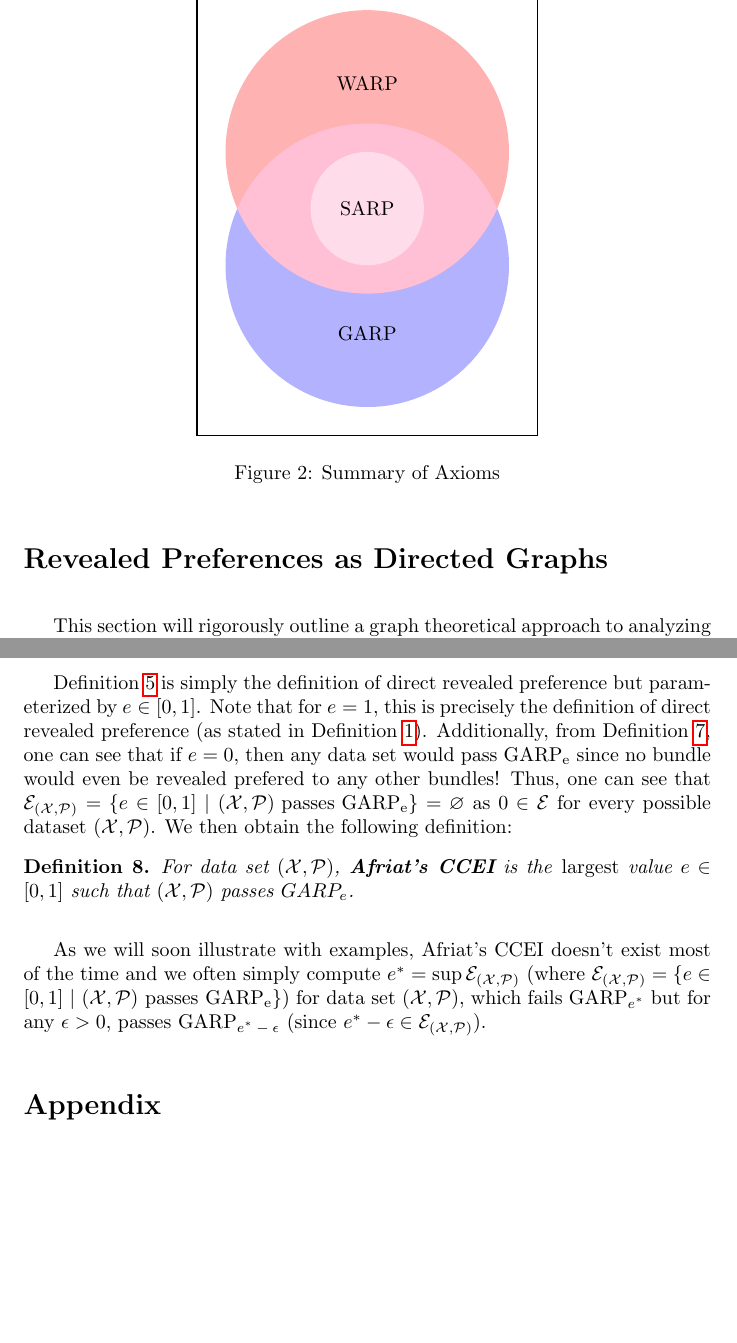
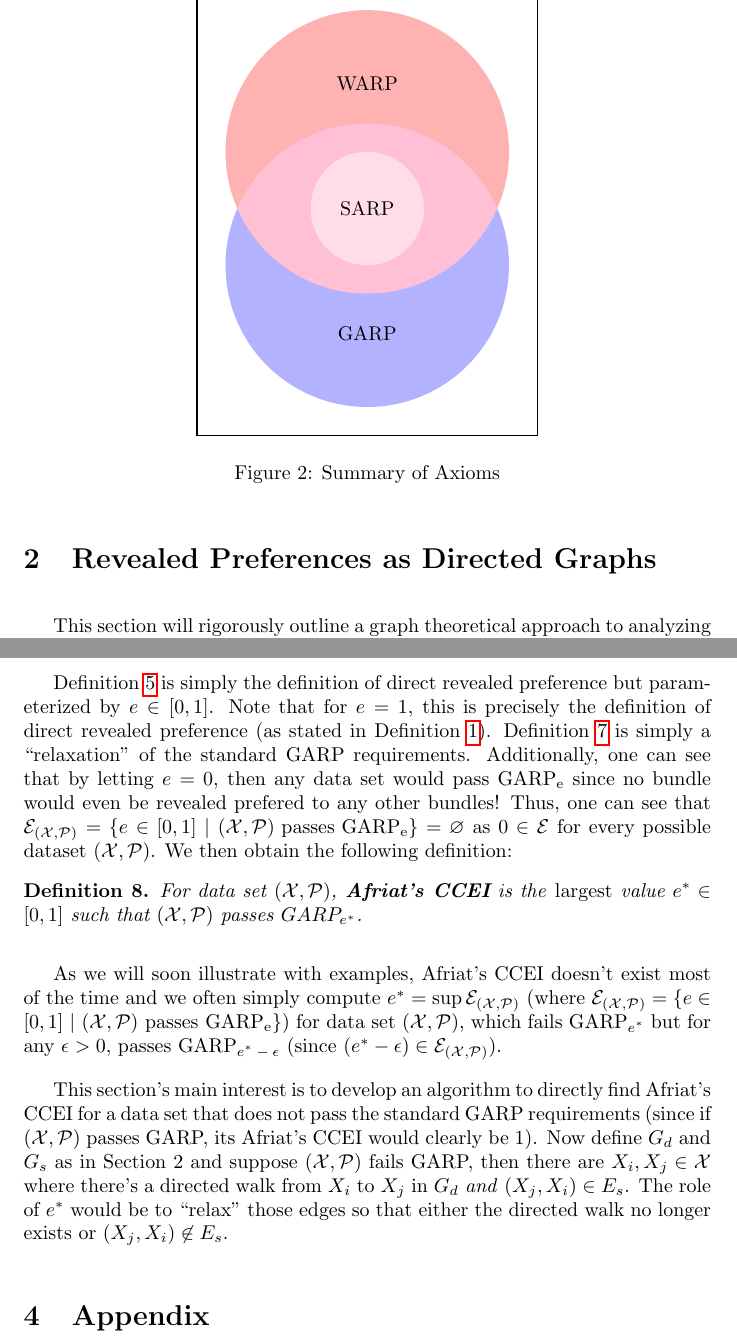
Before and after one commit to naecker-lab/revealedPrefsExtra, a LaTeX paper (inst/Revealed_Pref_Graph_Theory_Approach.tex): two parts of pages 4 and 11 of 14, joined at a grey line, cut so that both start at the same text, the shorter picture padded with empty space. Compiled offline with pdfLaTeX.

Commit message:
framed question in graph theoretical view

```diff
--- a/inst/Revealed_Pref_Graph_Theory_Approach.tex
+++ b/inst/Revealed_Pref_Graph_Theory_Approach.tex
@@ -174,7 +174,7 @@ GARP&$X_i \mathbf{R} X_j$&$\neg(X_j  \mathbf{R_{SD}} X_i)$
 \caption{Summary of Axioms} \label{fig:axioms_summary}
 \end{figure}
 
-\section*{Revealed Preferences as Directed Graphs}
+\section{Revealed Preferences as Directed Graphs}
 
 This section will rigorously outline a graph theoretical approach to analyzing revealed preferences and introduce algorithms to test for each of the axioms. First, define two directed graphs, $G_d$ and $G_s$, that represent non-strict and strict relations between bundles, respectively. These conditions will yield:
 $$G_d=\{\mathcal{X},E_d\}\textrm{ such that }E_d=\{(X_i,X_j)\ |\ X_i R_D X_j,\ i.e.\ P_iX_i\geq P_iX_j,\ i\not=j\}$$
@@ -487,14 +487,15 @@ We define $R_e$ be the transitive closure of $R_{D(e)}$. More specifically, for
 \begin{definition}\label{defn:GARPe}
 Let $R_e$ be the transitive closure of $R_{D(e)}$. A set of choice data satisfies $GARP_e$ if for all bundles $X_i$ and $X_j$, if $X_i R_e X_j$, then $\neg (X_j R_{SD(e)} X_i)$. In other words, we say if $X_i R_e X_j$, then $eP_jX_j \leq P_iX_i$ (i.e. $eP_jX_j \not> P_iX_i$).
 \end{definition}
-Definition \ref{defn:drp_e} is simply the definition of direct revealed preference but parameterized by $e\in[0,1]$. Note that for $e=1$, this is precisely the definition of direct revealed preference (as stated in Definition \ref{defn:relations_1}). Additionally, from Definition \ref{defn:GARPe}, one can see that if $e=0$, then any data set would pass GARP\textsubscript{e} since no bundle would even be revealed prefered to any other bundles! Thus, one can see that $\mathcal{E}_{(\mathcal{X},\mathcal{P})}=\{e\in[0,1]\ |\ (\mathcal{X},\mathcal{P})\textrm{ passes GARP\textsubscript{e}}\}=\varnothing$ as $0\in\mathcal{E}$ for every possible dataset $(\mathcal{X},\mathcal{P})$. We then obtain the following definition:
+Definition \ref{defn:drp_e} is simply the definition of direct revealed preference but parameterized by $e\in[0,1]$. Note that for $e=1$, this is precisely the definition of direct revealed preference (as stated in Definition \ref{defn:relations_1}). Definition \ref{defn:GARPe} is simply a ``relaxation'' of the standard GARP requirements. Additionally, one can see that by letting $e=0$, then any data set would pass GARP\textsubscript{e} since no bundle would even be revealed prefered to any other bundles! Thus, one can see that $\mathcal{E}_{(\mathcal{X},\mathcal{P})}=\{e\in[0,1]\ |\ (\mathcal{X},\mathcal{P})\textrm{ passes GARP\textsubscript{e}}\}=\varnothing$ as $0\in\mathcal{E}$ for every possible dataset $(\mathcal{X},\mathcal{P})$. We then obtain the following definition:
 
 \begin{definition}\label{defn:Afriat_CCEI}
-For data set $(\mathcal{X},\mathcal{P})$, \textbf{Afriat's CCEI} is the \emph{largest} value $e\in[0,1]$ such that $(\mathcal{X},\mathcal{P})$ passes $GARP_e$.
+For data set $(\mathcal{X},\mathcal{P})$, \textbf{Afriat's CCEI} is the \emph{largest} value $e^*\in[0,1]$ such that $(\mathcal{X},\mathcal{P})$ passes $GARP_{e^*}$.
 \end{definition}
-As we will soon illustrate with examples, Afriat's CCEI doesn't exist most of the time and we often simply compute $e^*=\sup \mathcal{E}_{(\mathcal{X},\mathcal{P})}$ (where $\mathcal{E}_{(\mathcal{X},\mathcal{P})}=\{e\in[0,1]\ |\ (\mathcal{X},\mathcal{P})\textrm{ passes GARP\textsubscript{e}}\}$) for data set $(\mathcal{X},\mathcal{P})$, which fails GARP\textsubscript{$e^*$} but for any $\epsilon>0$, passes GARP\textsubscript{$e^*-\epsilon$} (since $e^*-\epsilon\in \mathcal{E}_{(\mathcal{X},\mathcal{P})}$).
+As we will soon illustrate with examples, Afriat's CCEI doesn't exist most of the time and we often simply compute $e^*=\sup \mathcal{E}_{(\mathcal{X},\mathcal{P})}$ (where $\mathcal{E}_{(\mathcal{X},\mathcal{P})}=\{e\in[0,1]\ |\ (\mathcal{X},\mathcal{P})\textrm{ passes GARP\textsubscript{e}}\}$) for data set $(\mathcal{X},\mathcal{P})$, which fails GARP\textsubscript{$e^*$} but for any $\epsilon>0$, passes GARP\textsubscript{$e^*-\epsilon$} (since $(e^*-\epsilon)\in \mathcal{E}_{(\mathcal{X},\mathcal{P})}$).
 
-\section*{Appendix}
+This section's main interest is to develop an algorithm to directly find Afriat's CCEI for a data set that does not pass the standard GARP requirements (since if $(\mathcal{X},\mathcal{P})$ passes GARP, its Afriat's CCEI would clearly be 1). Now define $G_d$ and $G_s$ as in Section 2 and suppose $(\mathcal{X},\mathcal{P})$ fails GARP, then there are $X_i,X_j\in\mathcal{X}$ where there's a directed walk from $X_i$ to $X_j$ in $G_d$ \emph{and} $(X_j,X_i)\in E_s$. The role of $e^*$ would be to ``relax'' those edges so that either the directed walk no longer exists or $(X_j,X_i)\not\in E_s$.
+\section{Appendix}
 \WGARP*
 
 \begin{proof}
```
Also changed, not shown: inst/Revealed_Pref_Graph_Theory_Approach.tex (4 more changed lines).
